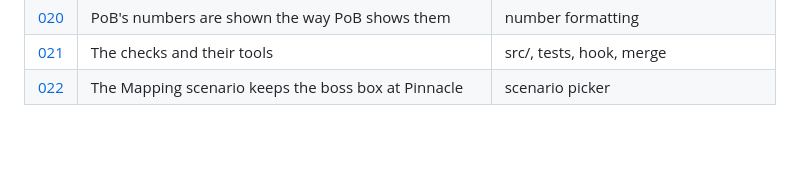
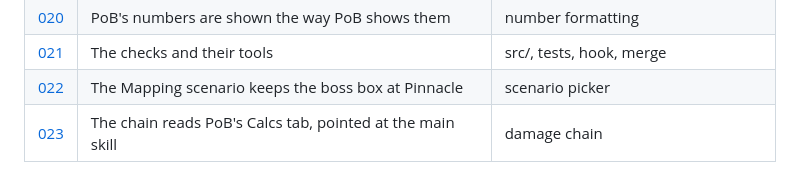
Before and after one commit to koskesh11/comparison-app, a Markdown page: docs/decisions/README.md, the part around the change. GitHub-like rendering; blank space fills up the shorter version.

Commit message:
docs: decision 023, the chain reads PoB's Calcs tab pointed at the main skill
Co-Authored-By: Claude Opus 5.5 <noreply@anthropic.com>

```diff
--- a/docs/decisions/README.md
+++ b/docs/decisions/README.md
@@ -42,3 +42,4 @@ session in which the owner made the call.
 | [020](020-pob-numbers-shown-as-pob-shows-them.md) | PoB's numbers are shown the way PoB shows them | number formatting |
 | [021](021-the-checks-and-their-tools.md) | The checks and their tools | src/, tests, hook, merge |
 | [022](022-mapping-keeps-pinnacle.md) | The Mapping scenario keeps the boss box at Pinnacle | scenario picker |
+| [023](023-chain-reads-the-calcs-tab.md) | The chain reads PoB's Calcs tab, pointed at the main skill | damage chain |
```
Also changed, not shown: docs/decisions/023-chain-reads-the-calcs-tab.md (added, +27 -0 lines).
